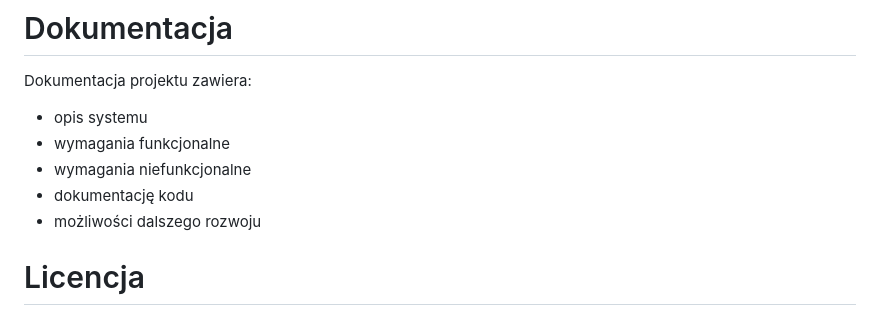
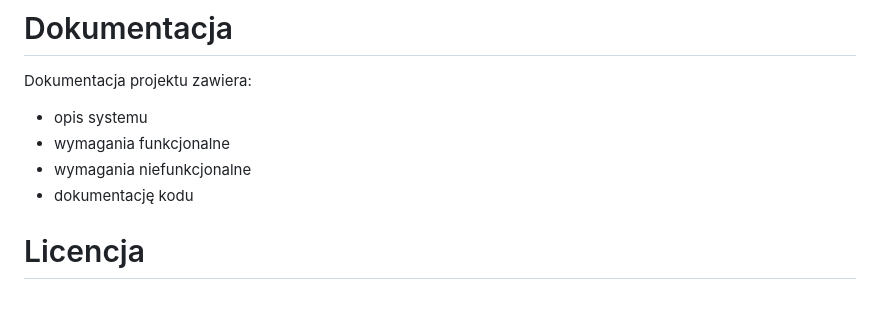
Before and after one commit to ZellnerJ/zeg-game, a Markdown page: README.md, the part around the change. Rendered like a GitHub page.

Commit message:
poprawki

```diff
--- a/README.md
+++ b/README.md
@@ -153,7 +153,7 @@ Dokumentacja projektu zawiera:
 - wymagania funkcjonalne
 - wymagania niefunkcjonalne
 - dokumentację kodu
-- możliwości dalszego rozwoju
+
 
 # Licencja
 
```
